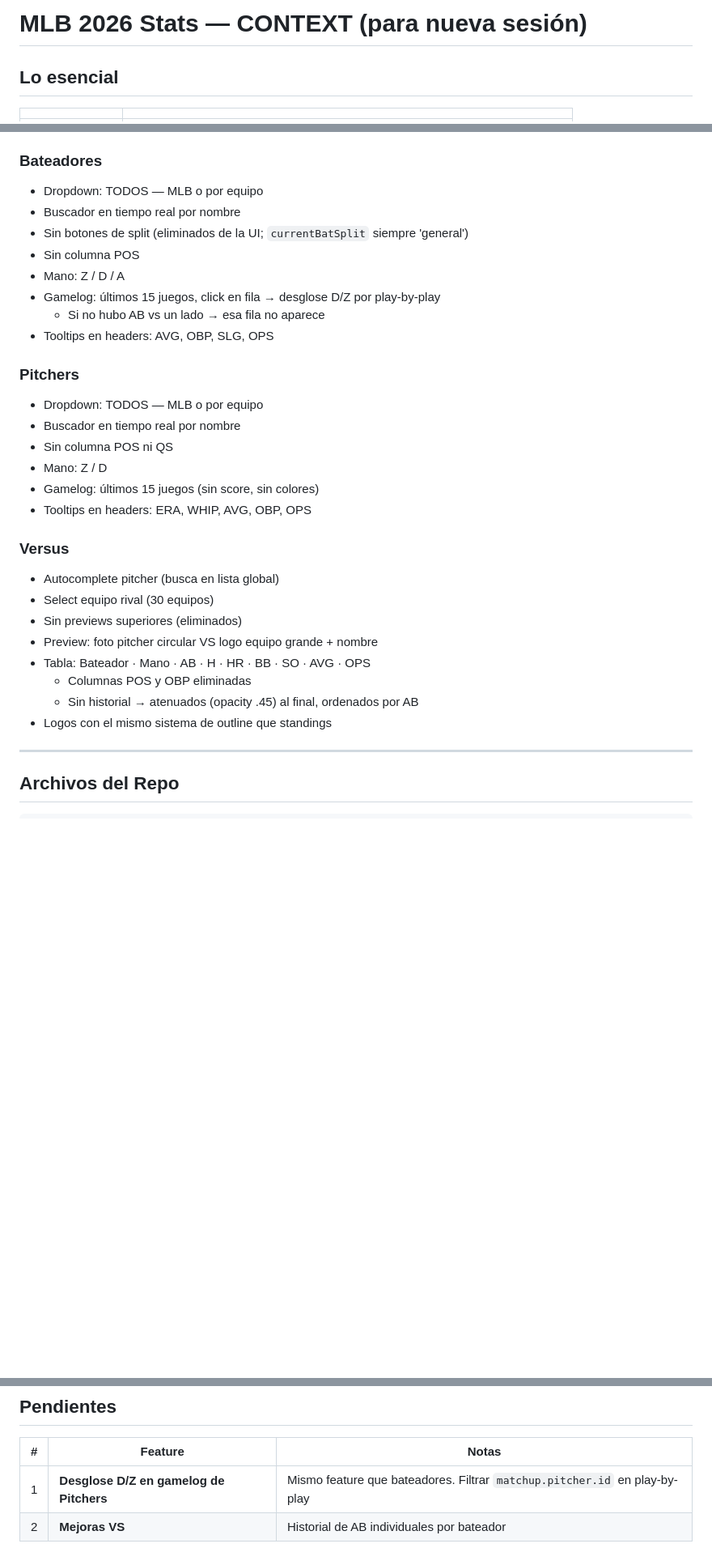
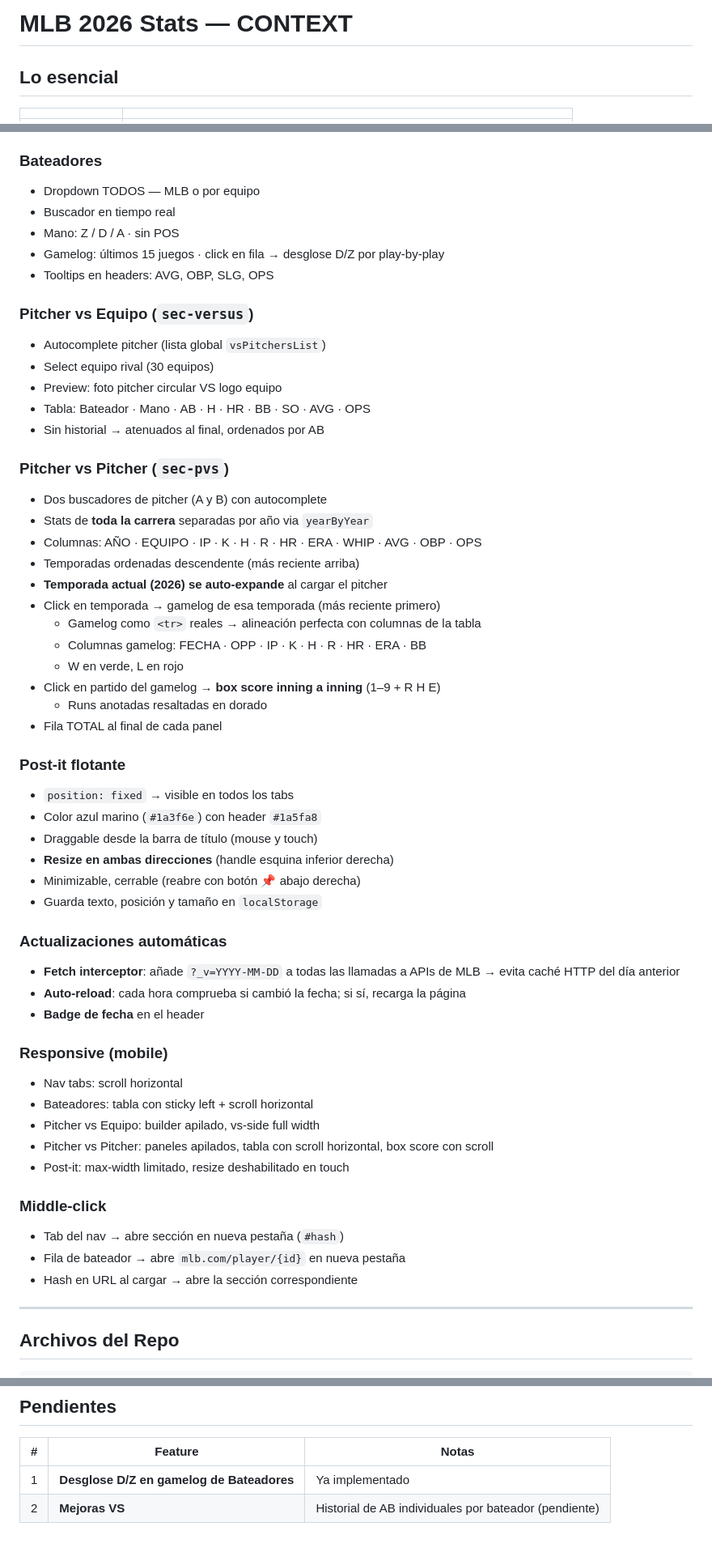
Before and after one commit to antoniovolcan/mlb2026-stats, a Markdown page: CONTEXT.md, 3 parts joined by grey strips. Shown at 81% size. Drawn GitHub-style; blank space fills up the shorter version.

Commit message:
docs: rewrite CONTEXT.md — estado actual completo, sesión limpia

```diff
--- a/CONTEXT.md
+++ b/CONTEXT.md
@@ -1,4 +1,4 @@
-# MLB 2026 Stats — CONTEXT (para nueva sesión)
+# MLB 2026 Stats — CONTEXT
 
 ## Lo esencial
 
@@ -188,31 +204,56 @@ positionTip(e, tip)              // posiciona #global-tip cerca del cursor
 
 ### Bateadores
-- Dropdown: TODOS — MLB o por equipo
-- Buscador en tiempo real por nombre
-- Sin botones de split (eliminados de la UI; `currentBatSplit` siempre 'general')
-- Sin columna POS
-- Mano: Z / D / A
-- Gamelog: últimos 15 juegos, click en fila → desglose D/Z por play-by-play
-  - Si no hubo AB vs un lado → esa fila no aparece
+- Dropdown TODOS — MLB o por equipo
+- Buscador en tiempo real
+- Mano: Z / D / A · sin POS
+- Gamelog: últimos 15 juegos · click en fila → desglose D/Z por play-by-play
 - Tooltips en headers: AVG, OBP, SLG, OPS
 
-### Pitchers
-- Dropdown: TODOS — MLB o por equipo
-- Buscador en tiempo real por nombre
-- Sin columna POS ni QS
-- Mano: Z / D
-- Gamelog: últimos 15 juegos (sin score, sin colores)
-- Tooltips en headers: ERA, WHIP, AVG, OBP, OPS
+### Pitcher vs Equipo (`sec-versus`)
+- Autocomplete pitcher (lista global `vsPitchersList`)
+- Select equipo rival (30 equipos)
+- Preview: foto pitcher circular VS logo equipo
+- Tabla: Bateador · Mano · AB · H · HR · BB · SO · AVG · OPS
+- Sin historial → atenuados al final, ordenados por AB
 
-### Versus
-- Autocomplete pitcher (busca en lista global)
-- Select equipo rival (30 equipos)
-- Sin previews superiores (eliminados)
-- Preview: foto pitcher circular VS logo equipo grande + nombre
-- Tabla: Bateador · Mano · AB · H · HR · BB · SO · AVG · OPS
-  - Columnas POS y OBP eliminadas
-  - Sin historial → atenuados (opacity .45) al final, ordenados por AB
-- Logos con el mismo sistema de outline que standings
+### Pitcher vs Pitcher (`sec-pvs`)
+- Dos buscadores de pitcher (A y B) con autocomplete
+- Stats de **toda la carrera** separadas por año via `yearByYear`
+- Columnas: AÑO · EQUIPO · IP · K · H · R · HR · ERA · WHIP · AVG · OBP · OPS
+- Temporadas ordenadas descendente (más reciente arriba)
+- **Temporada actual (2026) se auto-expande** al cargar el pitcher
+- Click en temporada → gamelog de esa temporada (más reciente primero)
+  - Gamelog como `<tr>` reales → alineación perfecta con columnas de la tabla
+  - Columnas gamelog: FECHA · OPP · IP · K · H · R · HR · ERA · BB
+  - W en verde, L en rojo
+- Click en partido del gamelog → **box score inning a inning** (1–9 + R H E)
+  - Runs anotadas resaltadas en dorado
+- Fila TOTAL al final de cada panel
+
+### Post-it flotante
+- `position: fixed` → visible en todos los tabs
+- Color azul marino (`#1a3f6e`) con header `#1a5fa8`
+- Draggable desde la barra de título (mouse y touch)
+- **Resize en ambas direcciones** (handle esquina inferior derecha)
+- Minimizable, cerrable (reabre con botón 📌 abajo derecha)
+- Guarda texto, posición y tamaño en `localStorage`
+
+### Actualizaciones automáticas
+- **Fetch interceptor**: añade `?_v=YYYY-MM-DD` a todas las llamadas a APIs de MLB → evita caché HTTP del día anterior
+- **Auto-reload**: cada hora comprueba si cambió la fecha; si sí, recarga la página
+- **Badge de fecha** en el header
+
+### Responsive (mobile)
+- Nav tabs: scroll horizontal
+- Bateadores: tabla con sticky left + scroll horizontal
+- Pitcher vs Equipo: builder apilado, vs-side full width
+- Pitcher vs Pitcher: paneles apilados, tabla con scroll horizontal, box score con scroll
+- Post-it: max-width limitado, resize deshabilitado en touch
+
+### Middle-click
+- Tab del nav → abre sección en nueva pestaña (`#hash`)
+- Fila de bateador → abre `mlb.com/player/{id}` en nueva pestaña
+- Hash en URL al cargar → abre la sección correspondiente
 
 ---
 
@@ -232,5 +273,5 @@ mlb2026-stats/
 
 | # | Feature | Notas |
 |---|---|---|
-| 1 | **Desglose D/Z en gamelog de Pitchers** | Mismo feature que bateadores. Filtrar `matchup.pitcher.id` en play-by-play |
-| 2 | **Mejoras VS** | Historial de AB individuales por bateador |
+| 1 | **Desglose D/Z en gamelog de Bateadores** | Ya implementado |
+| 2 | **Mejoras VS** | Historial de AB individuales por bateador (pendiente) |
```
Also changed, not shown: other parts of CONTEXT.md (+113 -97 lines).
